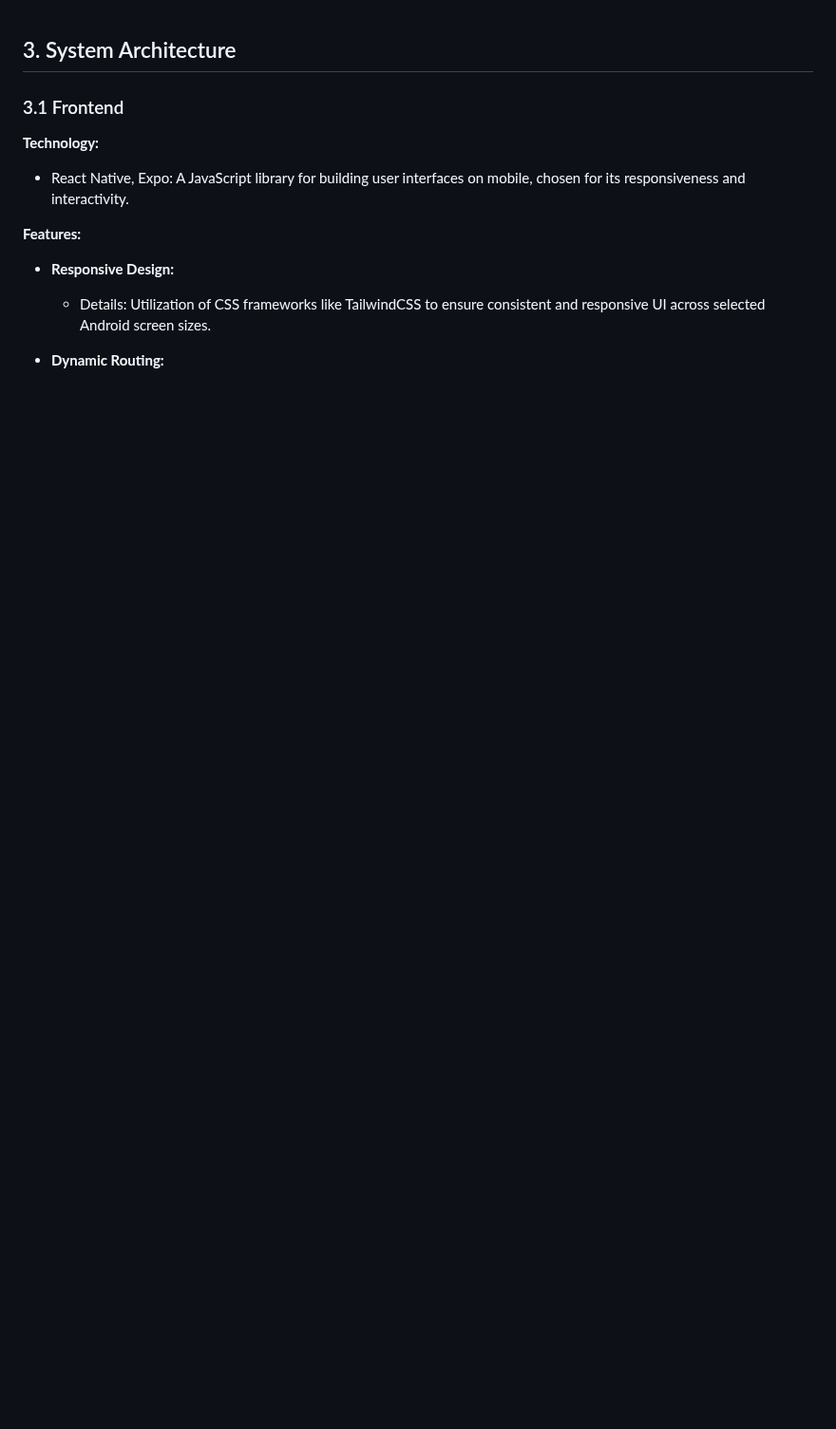
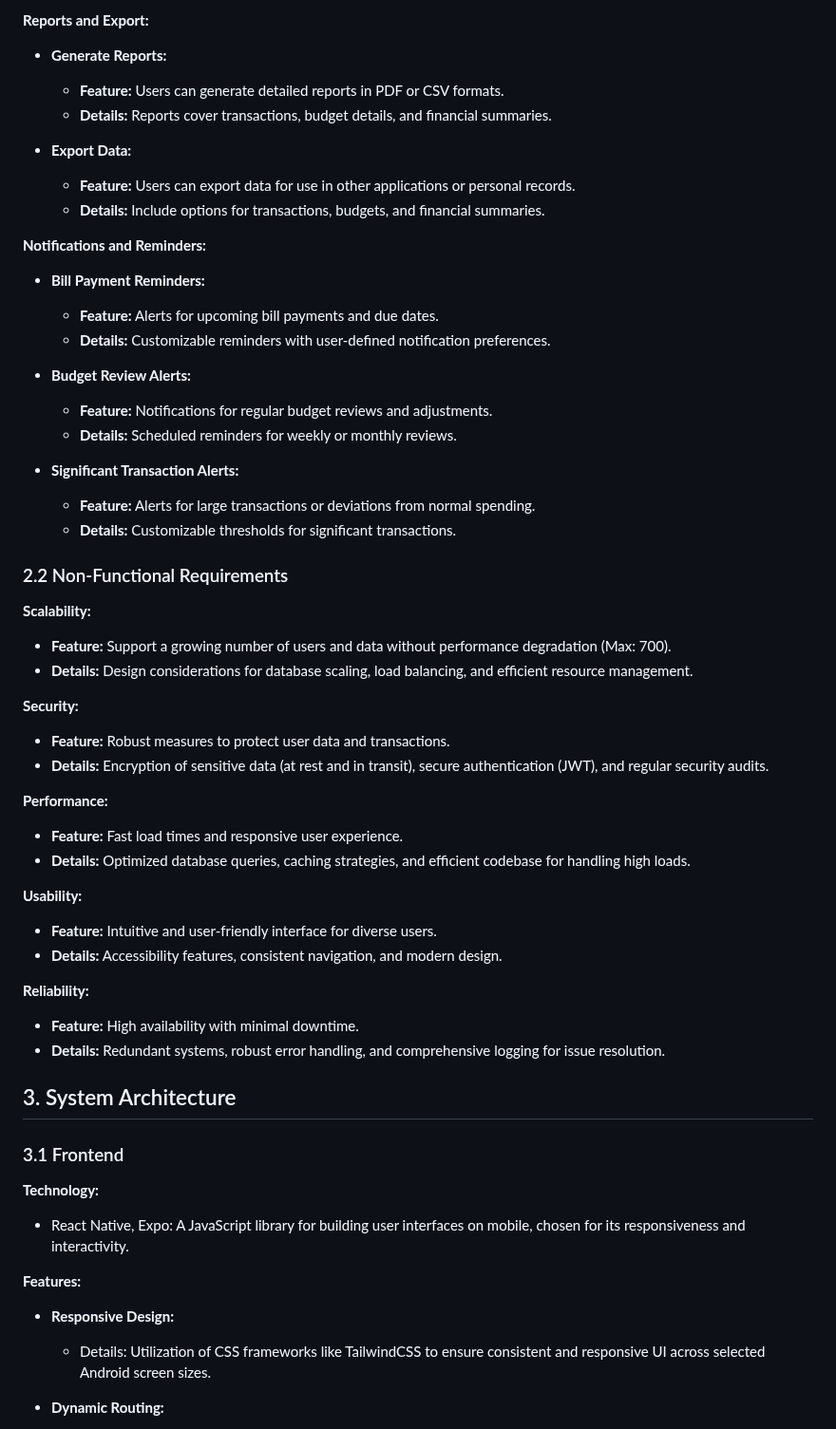
Before and after one commit to jake0011/BudgetBuddy, a Markdown page: Project Description Document.md, the part around one of its changes. Shown at 95% size. Drawn GitHub-style; blank space fills up the shorter version.

Commit message:
Update Project Description Document.md
added section 2

```diff
--- a/Project Description Document.md
+++ b/Project Description Document.md
@@ -1,3 +71,55 @@
+**Reports and Export:**
+
+- **Generate Reports:**
+  - **Feature:** Users can generate detailed reports in PDF or CSV formats.
+  - **Details:** Reports cover transactions, budget details, and financial summaries.
+
+- **Export Data:**
+  - **Feature:** Users can export data for use in other applications or personal records.
+  - **Details:** Include options for transactions, budgets, and financial summaries.
+
+**Notifications and Reminders:**
+
+- **Bill Payment Reminders:**
+  - **Feature:** Alerts for upcoming bill payments and due dates.
+  - **Details:** Customizable reminders with user-defined notification preferences.
+
+- **Budget Review Alerts:**
+  - **Feature:** Notifications for regular budget reviews and adjustments.
+  - **Details:** Scheduled reminders for weekly or monthly reviews.
+
+- **Significant Transaction Alerts:**
+  - **Feature:** Alerts for large transactions or deviations from normal spending.
+  - **Details:** Customizable thresholds for significant transactions.
+
+### 2.2 Non-Functional Requirements
+
+**Scalability:**
+
+- **Feature:** Support a growing number of users and data without performance degradation (Max: 700).
+- **Details:** Design considerations for database scaling, load balancing, and efficient resource management.
+
+**Security:**
+
+- **Feature:** Robust measures to protect user data and transactions.
+- **Details:** Encryption of sensitive data (at rest and in transit), secure authentication (JWT), and regular security audits.
+
+**Performance:**
+
+- **Feature:** Fast load times and responsive user experience.
+- **Details:** Optimized database queries, caching strategies, and efficient codebase for handling high loads.
+
+**Usability:**
+
+- **Feature:** Intuitive and user-friendly interface for diverse users.
+- **Details:** Accessibility features, consistent navigation, and modern design.
+
+**Reliability:**
+
+- **Feature:** High availability with minimal downtime.
+- **Details:** Redundant systems, robust error handling, and comprehensive logging for issue resolution.
+
+
 ## 3. System Architecture
 
 ### 3.1 Frontend
```
Also changed, not shown: other parts of Project Description Document.md (+70 -0 lines).
